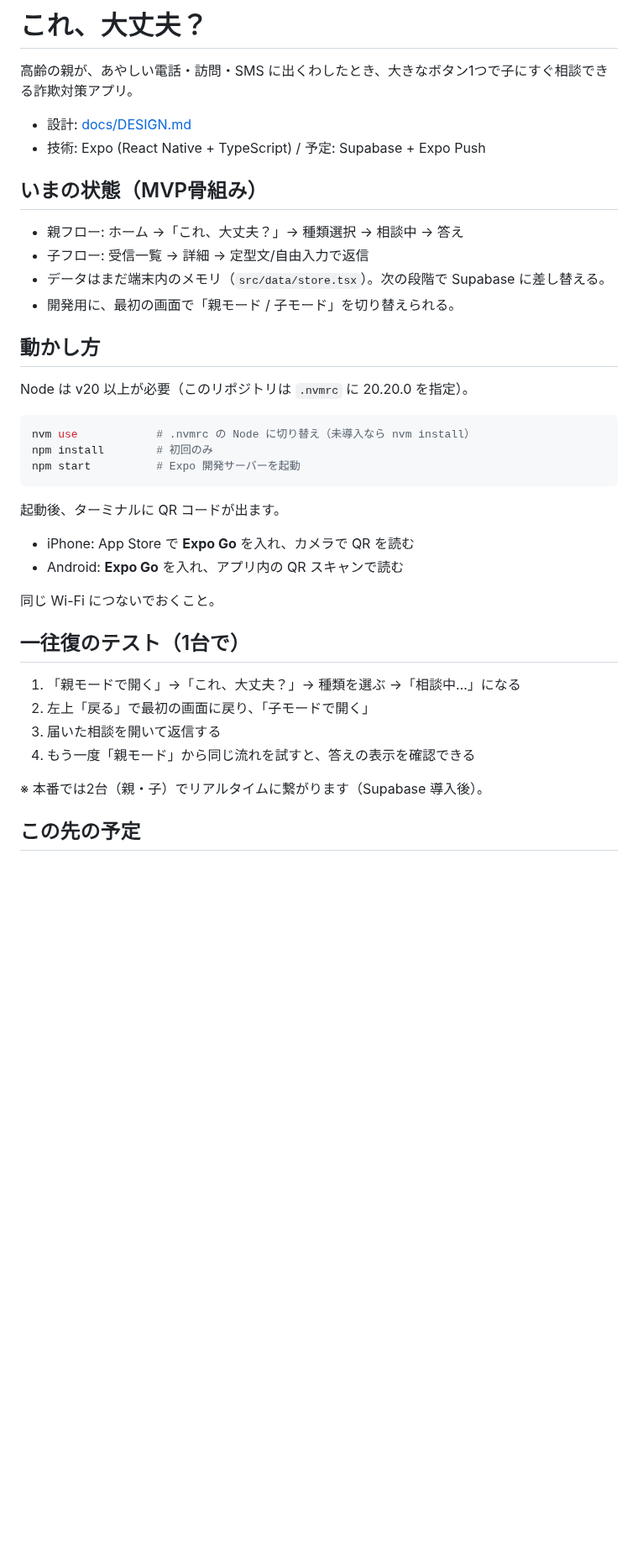
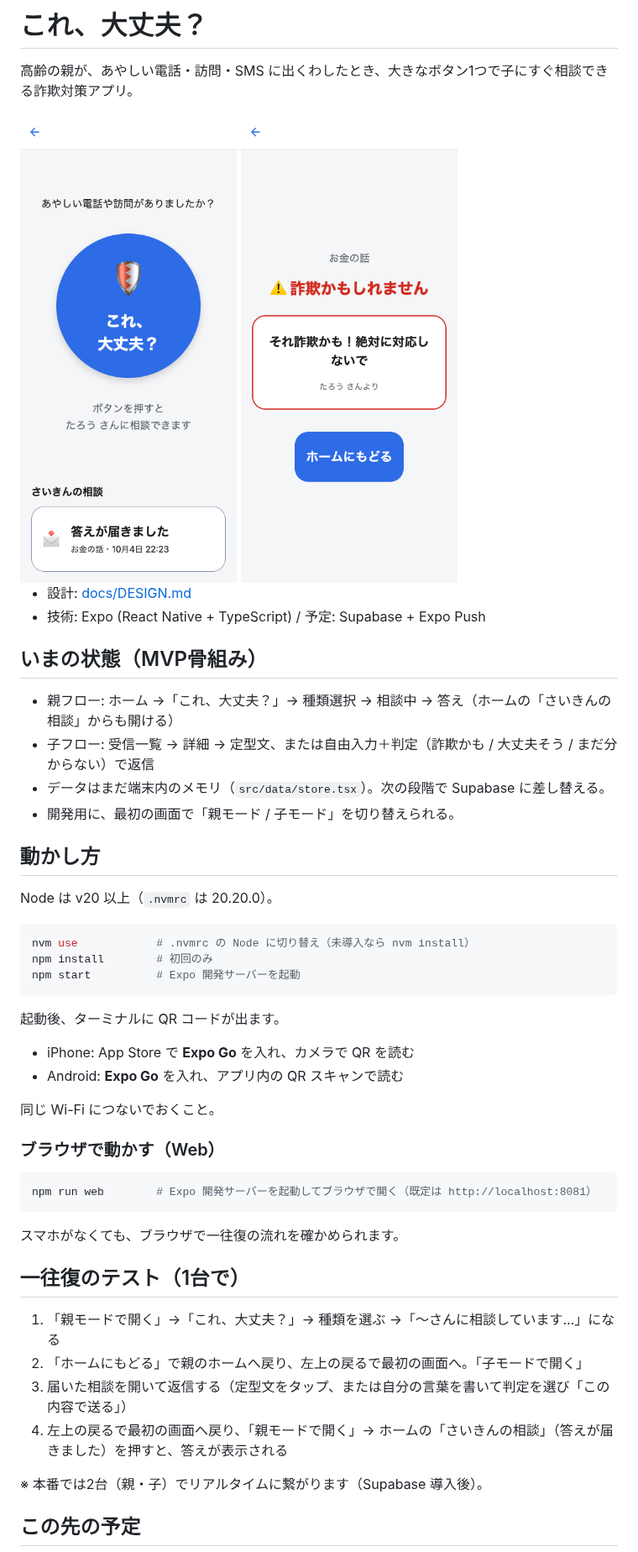
Before and after one commit to kerokero-1245/kore-daijobu, a Markdown page: README.md, the part around the change. Shown at 84% size. Rendered like a GitHub page; pictures changed too: docs/screenshots/answer.png (added), docs/screenshots/top.png (added); blank space fills up the shorter version.

Commit message:
名前・ライセンス・文書をそろえ、スクリーンショットを足す
- アプリ名の表記を「これ、大丈夫？」にそろえる（app.json の name と役割選択の画面の題名。slug は変えない）
- LICENSE の著作権者を kerokero-1245、年を 2026 にする
- README の「一往復のテスト」を今の流れに合わせ、Web での起動手順（npm run web）とスクリーンショット 2 枚を足す
- README と DESIGN の Node の表記を「v20 以上（.nvmrc は 20.20.0）」にそろえる
- DESIGN の定型文を実装の文言に合わせ、写真の手順に未実装と明記し、最終更新日を 2026-10-04 にする

````diff
--- a/README.md
+++ b/README.md
@@ -1,20 +1,23 @@
 # これ、大丈夫？
 
 高齢の親が、あやしい電話・訪問・SMS に出くわしたとき、大きなボタン1つで子にすぐ相談できる詐欺対策アプリ。
+
+<img src="docs/screenshots/top.png" width="280" alt="親のホーム画面。青い丸ボタン「これ、大丈夫？」と、その下に「さいきんの相談：答えが届きました」の入口">
+<img src="docs/screenshots/answer.png" width="280" alt="親の答えの画面。赤い見出し「詐欺かもしれません」と、子からの返信「それ詐欺かも！絶対に対応しないで」">
 
 - 設計: [docs/DESIGN.md](docs/DESIGN.md)
 - 技術: Expo (React Native + TypeScript) / 予定: Supabase + Expo Push
 
 ## いまの状態（MVP骨組み）
 
-- 親フロー: ホーム →「これ、大丈夫？」→ 種類選択 → 相談中 → 答え
-- 子フロー: 受信一覧 → 詳細 → 定型文/自由入力で返信
+- 親フロー: ホーム →「これ、大丈夫？」→ 種類選択 → 相談中 → 答え（ホームの「さいきんの相談」からも開ける）
+- 子フロー: 受信一覧 → 詳細 → 定型文、または自由入力＋判定（詐欺かも / 大丈夫そう / まだ分からない）で返信
 - データはまだ端末内のメモリ（`src/data/store.tsx`）。次の段階で Supabase に差し替える。
 - 開発用に、最初の画面で「親モード / 子モード」を切り替えられる。
 
 ## 動かし方
 
-Node は v20 以上が必要（このリポジトリは `.nvmrc` に 20.20.0 を指定）。
+Node は v20 以上（`.nvmrc` は 20.20.0）。
 
 ```sh
 nvm use            # .nvmrc の Node に切り替え（未導入なら nvm install）
@@ -29,12 +32,20 @@ npm start          # Expo 開発サーバーを起動
 
 同じ Wi-Fi につないでおくこと。
 
+### ブラウザで動かす（Web）
+
+```sh
+npm run web        # Expo 開発サーバーを起動してブラウザで開く（既定は http://localhost:8081）
+```
+
+スマホがなくても、ブラウザで一往復の流れを確かめられます。
+
 ## 一往復のテスト（1台で）
 
-1. 「親モードで開く」→「これ、大丈夫？」→ 種類を選ぶ →「相談中…」になる
-2. 左上「戻る」で最初の画面に戻り、「子モードで開く」
-3. 届いた相談を開いて返信する
-4. もう一度「親モード」から同じ流れを試すと、答えの表示を確認できる
+1. 「親モードで開く」→「これ、大丈夫？」→ 種類を選ぶ →「〜さんに相談しています…」になる
+2. 「ホームにもどる」で親のホームへ戻り、左上の戻るで最初の画面へ。「子モードで開く」
+3. 届いた相談を開いて返信する（定型文をタップ、または自分の言葉を書いて判定を選び「この内容で送る」）
+4. 左上の戻るで最初の画面へ戻り、「親モードで開く」→ ホームの「さいきんの相談」（答えが届きました）を押すと、答えが表示される
 
 ※ 本番では2台（親・子）でリアルタイムに繋がります（Supabase 導入後）。
 
````
Also changed, not shown: docs/DESIGN.md (+4 -4 lines), 3 other files.
